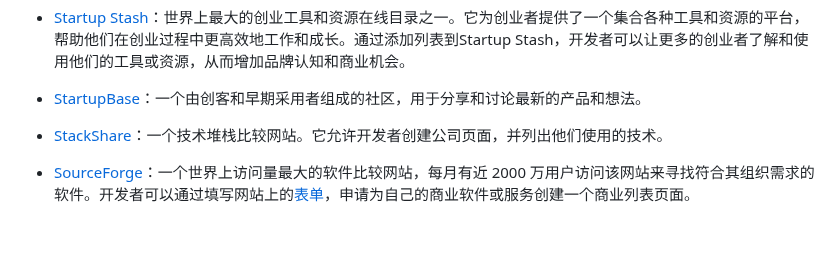
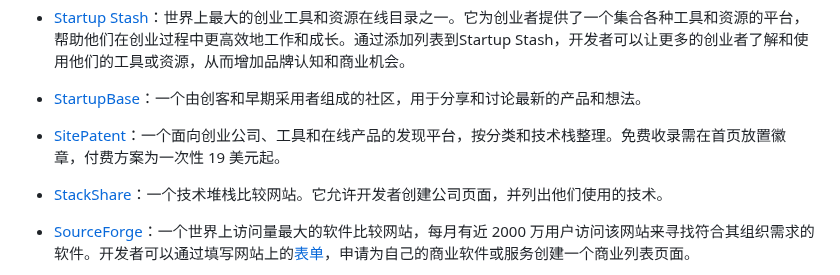
Before and after one commit to naxiaoduo/1000UserGuide, a Markdown page: README.md, the part around the change. Rendered like a GitHub page; blank space fills up the shorter version.

Commit message:
Add SitePatent

```diff
--- a/README.md
+++ b/README.md
@@ -484,6 +484,7 @@
  - [Startup Stash](https://startupstash.com/add-listing/ )：世界上最大的创业工具和资源在线目录之一。它为创业者提供了一个集合各种工具和资源的平台，帮助他们在创业过程中更高效地工作和成长。通过添加列表到Startup Stash，开发者可以让更多的创业者了解和使用他们的工具或资源，从而增加品牌认知和商业机会。
 
  - [StartupBase](https://startupbase.io/ )：一个由创客和早期采用者组成的社区，用于分享和讨论最新的产品和想法。
+ - [SitePatent](https://sitepatent.com/ )：一个面向创业公司、工具和在线产品的发现平台，按分类和技术栈整理。免费收录需在首页放置徽章，付费方案为一次性 19 美元起。
 
  - [StackShare](https://www.stackshare.io/sign_in )：一个技术堆栈比较网站。它允许开发者创建公司页面，并列出他们使用的技术。
 
```
